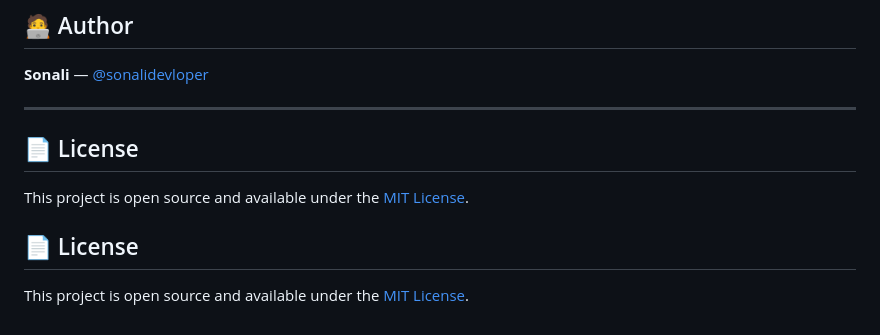
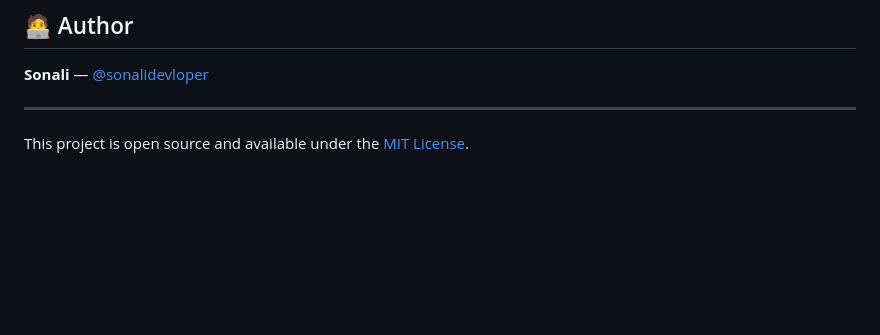
Before and after one commit to sonalidevloper/hotel-reservation, a Markdown page: README.md, the part around the change. Rendered like a GitHub page; blank space fills up the shorter version.

Commit message:
Remove duplicate license section
Removed duplicate license section from README.

```diff
--- a/README.md
+++ b/README.md
@@ -125,11 +125,4 @@ Protected pages automatically redirect unauthenticated users to `login.html`.
 
 ---
 
-## 📄 License
-
 This project is open source and available under the [MIT License](LICENSE).
-
-
-## 📄 License
-
-This project is open source and available under the [MIT License](LICENSE).
```
